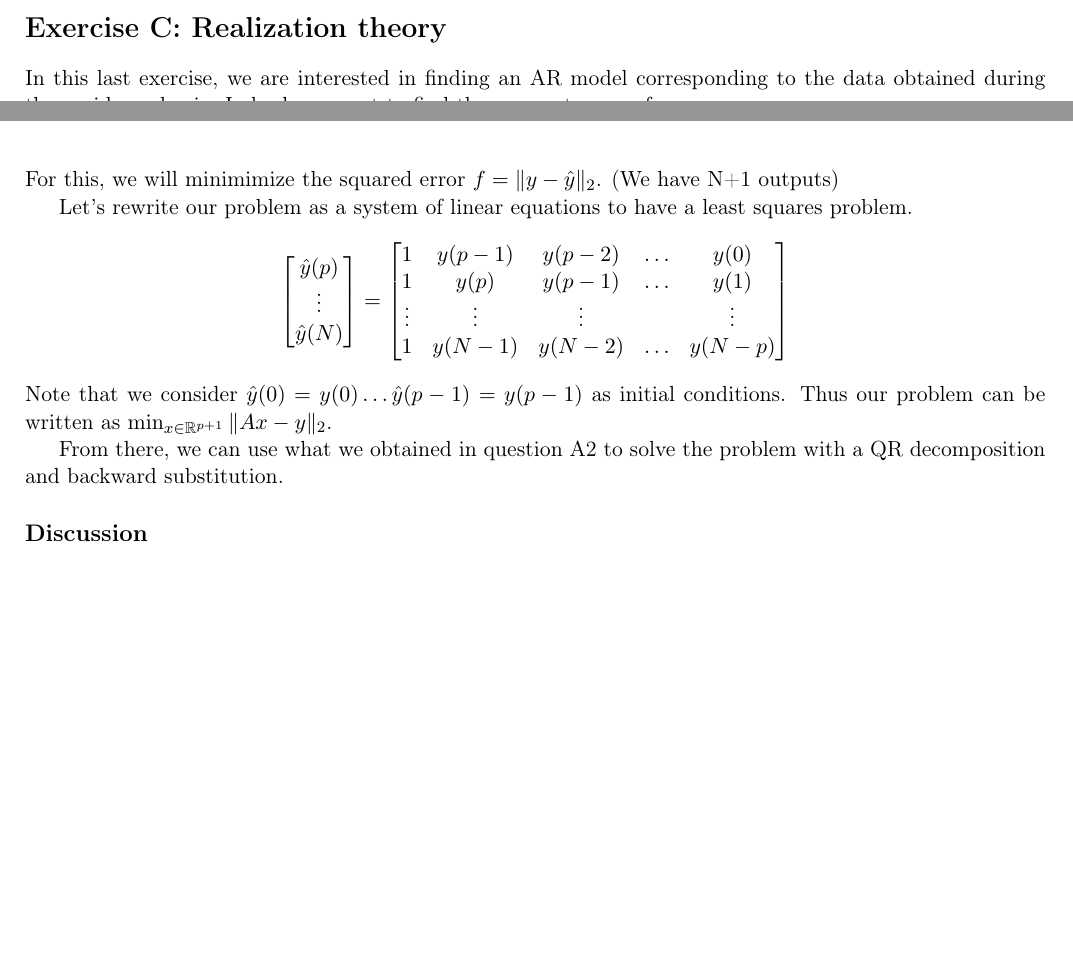
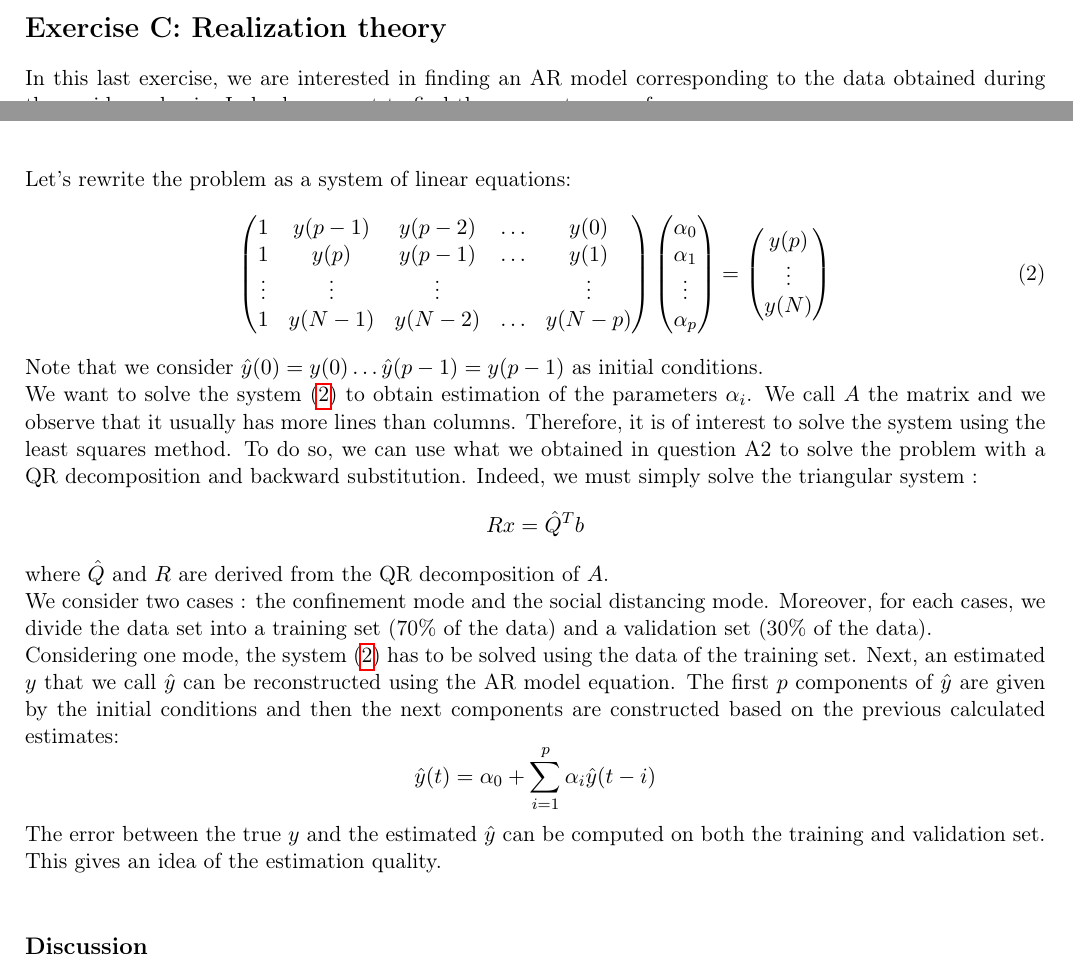
Before and after one commit to Peiffap/linma2380-homework, a LaTeX problem sheet (homework2/[LINMA2380] - Homework 2 - Group 02.tex): two parts of pages 3 and 4 of 4, joined at a grey line, cut so that both start at the same text, the shorter picture padded with empty space. Compiled offline with pdfLaTeX.

Commit message:
Question C modified

```diff
--- a/homework2/[LINMA2380] - Homework 2 - Group 02.tex
+++ b/homework2/[LINMA2380] - Homework 2 - Group 02.tex
@@ -232,65 +231,46 @@ This is very similar to the description given on p.~60 of the lecture notes, con
 
 \section*{Exercise C: Realization theory}
 
-In this last exercise, we are interested in finding an AR model corresponding to the data obtained during the covid pandemic. Indeed, we want to find the parameters $\alpha_i$ of :
+In this last exercise, we are interested in finding an AR model corresponding to the data obtained during the covid pandemic. Indeed, we want to find the parameters $\alpha_i$ of:
 \[y(t) = \alpha_0 + \sum_{i=1}^p \alpha_iy(t-i)
 \]
-For this, we will minimimize the squared error $f = \|y-\hat{y} \|_2$. (We have N+1 outputs)
-
-\begin{comment}
-We will differenciate this error with respect to the parameters to find the minima. This gives us:
-
-
-\begin{align*}
-f &= \|y-\hat{y} \|_2 = \sum_{t=0}^N (y(t) - \alpha_0 - \sum_{i=1}^p \alpha_iy(t-i))^2\\
-\frac{\partial f}{\partial \alpha_0} &= -2 (\sum_{t=0}^N (y(t) - \alpha_0 - \sum_{i=1}^p \alpha_iy(t-i))) = 0\\
-\frac{\partial f}{\partial \alpha_i} &= -y(t-i) (\sum_{t=0}^N (y(t) - \alpha_0 - \sum_{i=1}^p \alpha_iy(t-i)))=0 \qquad \qquad i = 1\dots p\\
-\end{align*}
-\end{comment}
-Let's rewrite our problem as a system of linear equations to have a least squares problem.
-\begin{comment}
-\begin{align*}
-\hat{y}= \begin{bmatrix}
-\hat{y}(0)\\
-\vdots\\
-\hat{y}(N)\\
-\end{bmatrix}= \underbrace{\begin{bmatrix}
-1 & 0 & 0 &\dots & 0\\
-1 & y(0) & 0& \dots &0\\
-1 & y(1) & y(0)& \dots &0\\
-\vdots&\vdots &\vdots&\ddots&\\
+%For this, we will minimimize the squared error $f = \|y-\hat{y} \|_2$ where $\hat{y}$ is the estimated output and $y$ the true output.
+Let's rewrite the problem as a system of linear equations:
+\begin{align}\label{system}
+\begin{pmatrix}
 1 & y(p-1)& y(p-2)&\dots& y(0)\\
 1 & y(p)&y(p-1)&\dots& y(1)\\
 \vdots&\vdots &\vdots&&\vdots\\
 1& y(N-1)&y(N-2)&\dots& y(N-p)\\
-\end{bmatrix}}_A
-\underbrace{\begin{bmatrix}
+\end{pmatrix}
+\begin{pmatrix}
 \alpha_0\\
+\alpha_1\\
 \vdots\\
-\alpha_p\\
-\end{bmatrix}}_x\\
-\end{align*}
-\end{comment}
-%---------NOT SURE about beginning of AR process------
-%\begin{comment}
-\begin{align*}
-\begin{bmatrix}
-\hat{y}(p)\\
+\alpha_p
+\end{pmatrix}
+=
+\begin{pmatrix}
+y(p)\\
 \vdots\\
-\hat{y}(N)\\
-\end{bmatrix}= \begin{bmatrix}
-1 & y(p-1)& y(p-2)&\dots& y(0)\\
-1 & y(p)&y(p-1)&\dots& y(1)\\
-\vdots&\vdots &\vdots&&\vdots\\
-1& y(N-1)&y(N-2)&\dots& y(N-p)\\
-\end{bmatrix}
-\end{align*}
-%\end{comment}
-%-------------------
-Note that we consider $\hat{y}(0) = y(0)\dots \hat{y}(p-1) = y(p-1)$ as initial conditions.
-Thus our problem can be written as $\min_{x\in\mathbb{R}^{p+1}} \|Ax-y\|_2$.
+y(N)\\
+\end{pmatrix}
+\end{align}
+Note that we consider $\hat{y}(0) = y(0)\dots \hat{y}(p-1) = y(p-1)$ as initial conditions.\\
+We want to solve the system \eqref{system} to obtain estimation of the parameters $\alpha_i$. We call $A$ the matrix and we observe that it usually has more lines than columns. Therefore, it is of interest to solve the system using the least squares method. To do so, we can use what we obtained in question A2 to solve the problem with a QR decomposition and backward substitution. Indeed, we must simply solve the triangular system :
+\begin{equation*}
+    Rx &= \hat{Q}^Tb
+\end{equation*}
+where $\hat{Q}$ and $R$ are derived from the QR decomposition of $A$.\\
+We consider two cases : the confinement mode and the social distancing mode. Moreover, for each cases, we divide the data set into a training set (70\% of the data) and a validation set (30\% of the data).\\
+Considering one mode, the system \eqref{system} has to be solved using the data of the training set. Next, an estimated $y$ that we call $\hat{y}$ can be reconstructed using the AR model equation. The first $p$ components of $\hat{y}$ are given by the initial conditions and then the next components are constructed based on the previous calculated estimates:
+\begin{equation*}
+    \hat{y}(t)=\alpha_0+\sum_{i=1}^p \alpha_i\hat{y}(t-i)
+\end{equation*}
+%Similarly, $\hat{y}$ can be calculated on the validation set as well using the estimated parameters.\\
+% QUESTION : est-ce qu'on utilise les y estimé pour les p premières valeurs de y_val ou alors les vraies valeurs ?
+The error between the true $y$ and the estimated $\hat{y}$ can be computed on both the training and validation set. This gives an idea of the estimation quality.\\
 
-From there, we can use what we obtained in question A2 to solve the problem with a QR decomposition and backward substitution.
 \subsection*{Discussion}
 \subsection*{Bonus question}
 
```
Also changed, not shown: homework2/[LINMA2380] - Homework 2 - Group 02.tex (3 more changed lines).
